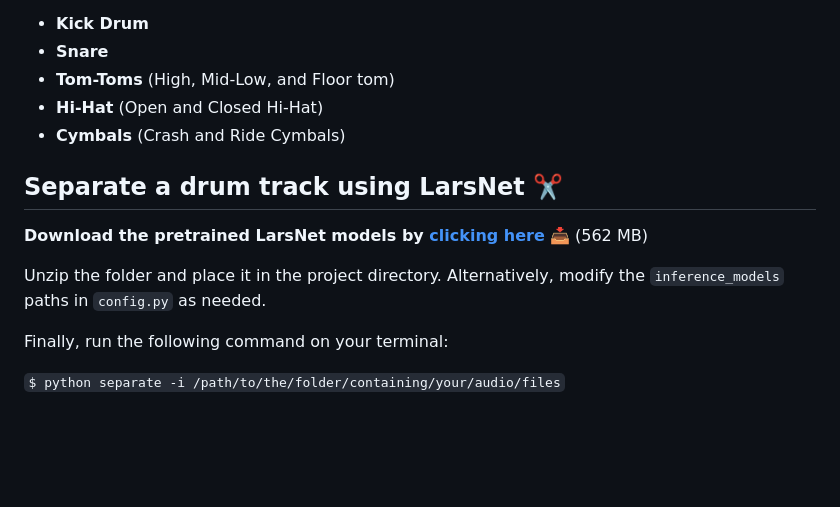
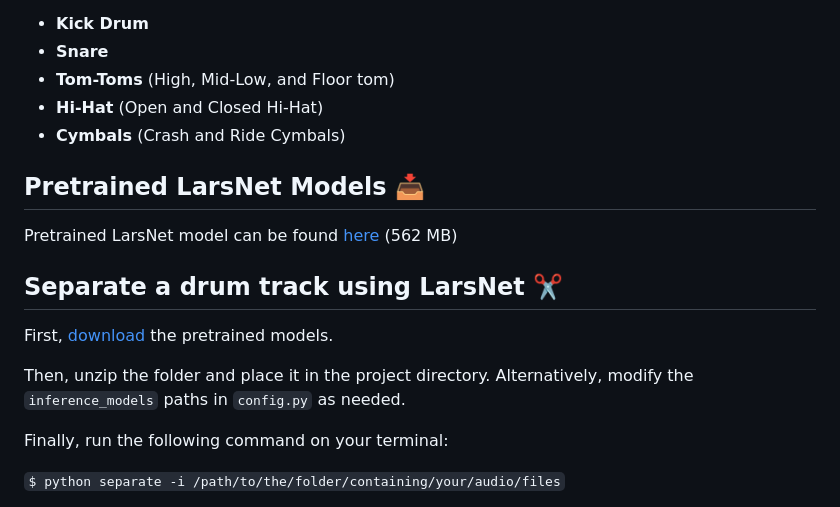
Before and after one commit to polimi-ispl/larsnet, a Markdown page: README.md, the part around the change. Rendered like a GitHub page; blank space fills up the shorter version.

```diff
--- a/README.md
+++ b/README.md
@@ -39,11 +39,15 @@ LarsNet can separate five stems from a stero drum mixture:
 - **Hi-Hat** (Open and Closed Hi-Hat)
 - **Cymbals** (Crash and Ride Cymbals)
 
+## Pretrained LarsNet Models 📥
+
+Pretrained LarsNet model can be found [here](https://drive.google.com/uc?id=1kR17K5tFLCHlXG2v3vZ6C5Xa6uWGyfCE&export=download) (562 MB)
+
 ## Separate a drum track using LarsNet ✂️
 
-**Download the pretrained LarsNet models by [clicking here](https://drive.google.com/uc?id=1kR17K5tFLCHlXG2v3vZ6C5Xa6uWGyfCE&export=download)** 📥 (562 MB)
+First, [download](https://drive.google.com/uc?id=1kR17K5tFLCHlXG2v3vZ6C5Xa6uWGyfCE&export=download) the pretrained models.
 
-Unzip the folder and place it in the project directory. Alternatively, modify the `inference_models` paths in `config.py` as needed.
+Then, unzip the folder and place it in the project directory. Alternatively, modify the `inference_models` paths in `config.py` as needed.
 
 Finally, run the following command on your terminal:
 
```
